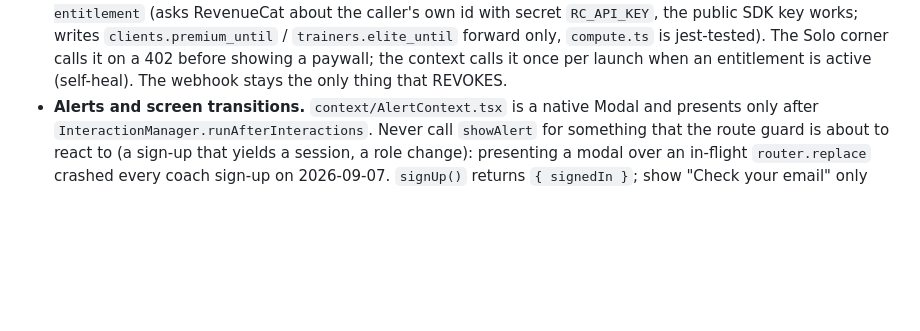
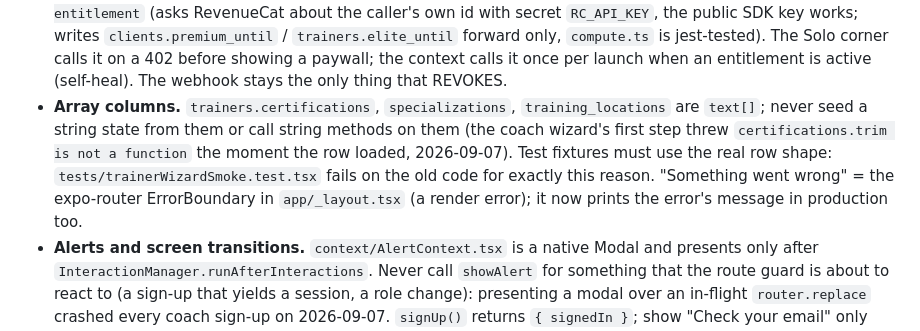
Before and after one commit to VictorParker22/fitlink-app, a Markdown page: CLAUDE.md, the part around the change. Rendered like a GitHub page; blank space fills up the shorter version.

Commit message:
CLAUDE.md: array columns rule and what the error page means
Co-Authored-By: Claude Fable 5.1 <noreply@anthropic.com>

```diff
--- a/CLAUDE.md
+++ b/CLAUDE.md
@@ -160,6 +160,13 @@ repository secret).
   `compute.ts` is jest-tested). The Solo corner calls it on a 402 before showing a paywall; the
   context calls it once per launch when an entitlement is active (self-heal). The webhook stays
   the only thing that REVOKES.
+- **Array columns.** `trainers.certifications`, `specializations`, `training_locations` are
+  `text[]`; never seed a string state from them or call string methods on them (the coach
+  wizard's first step threw `certifications.trim is not a function` the moment the row
+  loaded, 2026-09-07). Test fixtures must use the real row shape:
+  `tests/trainerWizardSmoke.test.tsx` fails on the old code for exactly this reason.
+  "Something went wrong" = the expo-router ErrorBoundary in `app/_layout.tsx` (a render
+  error); it now prints the error's message in production too.
 - **Alerts and screen transitions.** `context/AlertContext.tsx` is a native Modal and presents
   only after `InteractionManager.runAfterInteractions`. Never call `showAlert` for something
   that the route guard is about to react to (a sign-up that yields a session, a role change):
```
